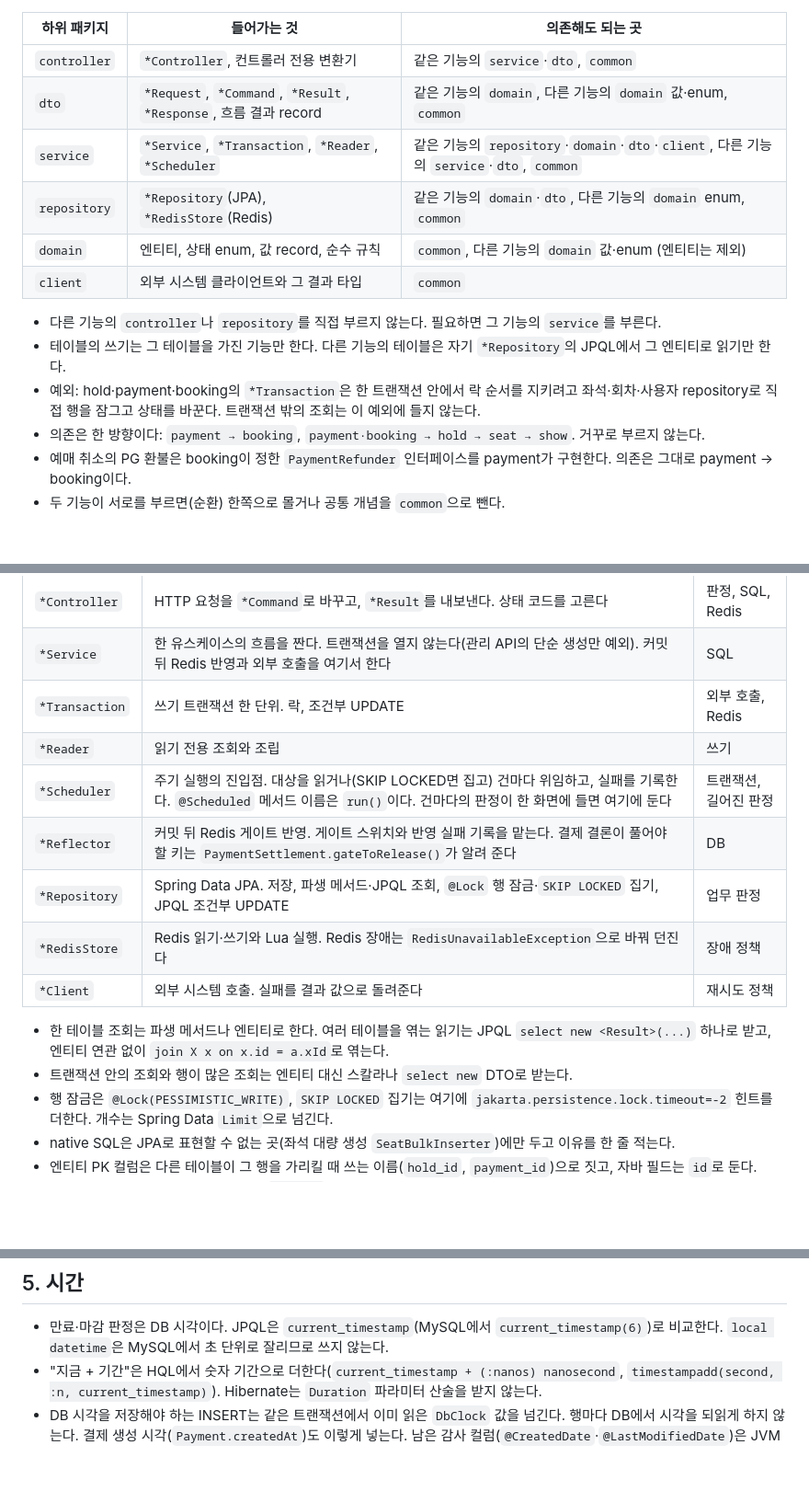
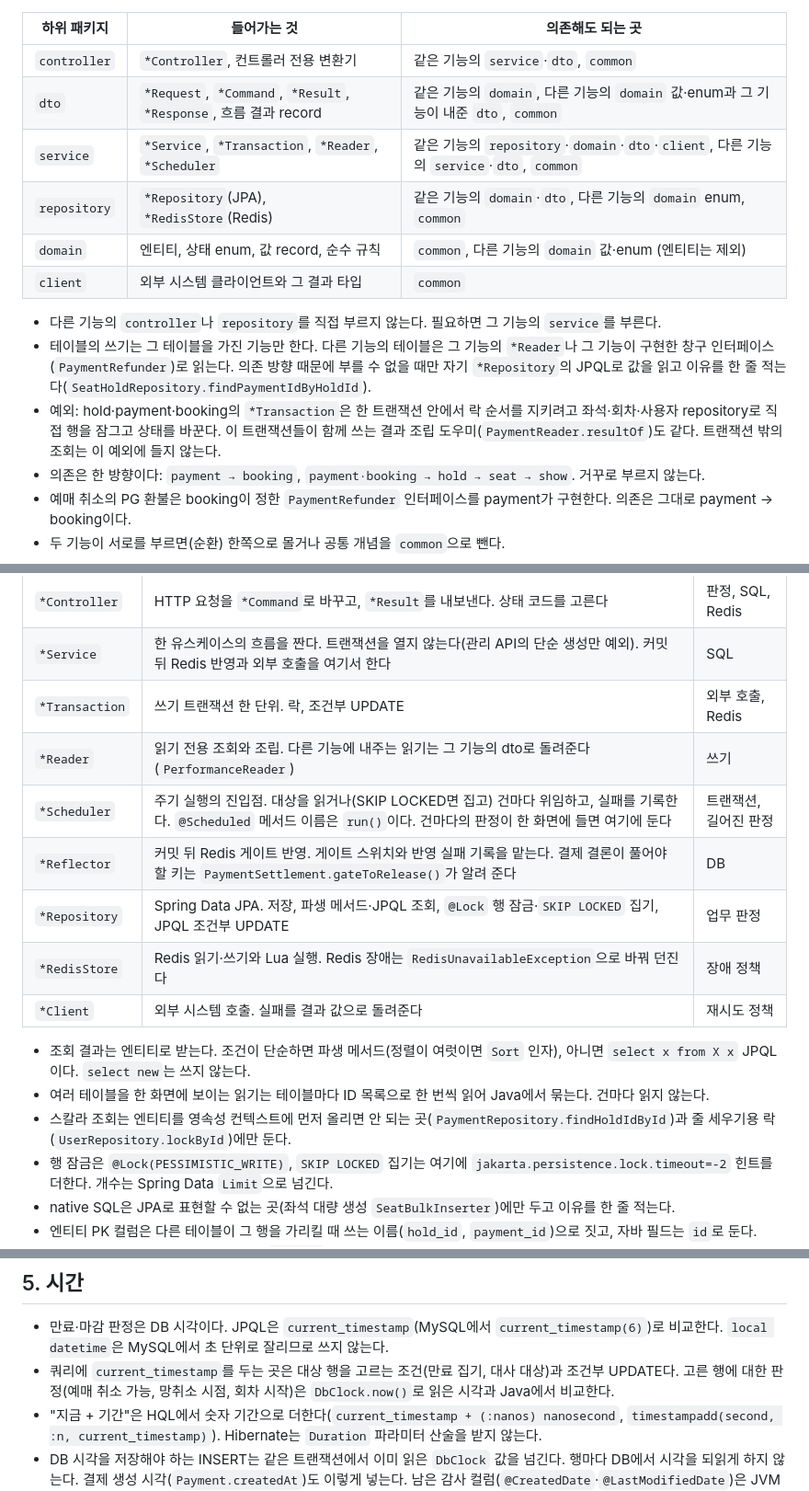
Before and after one commit to AnTaeho/ticketing-system, a Markdown page: docs/CONVENTIONS.md, 3 parts joined by grey strips. Shown at 92% size. Drawn GitHub-style; blank space fills up the shorter version.

Commit message:
docs: 조회는 엔티티로 받고 다른 기능의 테이블은 그 기능의 Reader로 읽는다고 규약을 고쳤다 — select new·쿼리 안 시각 판정을 걷어 낸 코드와 문서가 어긋나서

```diff
--- a/docs/CONVENTIONS.md
+++ b/docs/CONVENTIONS.md
@@ -23,15 +23,15 @@ com.example.ticketing
 | 하위 패키지 | 들어가는 것 | 의존해도 되는 곳 |
 |---|---|---|
 | `controller` | `*Controller`, 컨트롤러 전용 변환기 | 같은 기능의 `service`·`dto`, `common` |
-| `dto` | `*Request`, `*Command`, `*Result`, `*Response`, 흐름 결과 record | 같은 기능의 `domain`, 다른 기능의 `domain` 값·enum, `common` |
+| `dto` | `*Request`, `*Command`, `*Result`, `*Response`, 흐름 결과 record | 같은 기능의 `domain`, 다른 기능의 `domain` 값·enum과 그 기능이 내준 `dto`, `common` |
 | `service` | `*Service`, `*Transaction`, `*Reader`, `*Scheduler` | 같은 기능의 `repository`·`domain`·`dto`·`client`, 다른 기능의 `service`·`dto`, `common` |
 | `repository` | `*Repository`(JPA), `*RedisStore`(Redis) | 같은 기능의 `domain`·`dto`, 다른 기능의 `domain` enum, `common` |
 | `domain` | 엔티티, 상태 enum, 값 record, 순수 규칙 | `common`, 다른 기능의 `domain` 값·enum (엔티티는 제외) |
 | `client` | 외부 시스템 클라이언트와 그 결과 타입 | `common` |
 
 - 다른 기능의 `controller`나 `repository`를 직접 부르지 않는다. 필요하면 그 기능의 `service`를 부른다.
-- 테이블의 쓰기는 그 테이블을 가진 기능만 한다. 다른 기능의 테이블은 자기 `*Repository`의 JPQL에서 그 엔티티로 읽기만 한다.
-- 예외: hold·payment·booking의 `*Transaction`은 한 트랜잭션 안에서 락 순서를 지키려고 좌석·회차·사용자 repository로 직접 행을 잠그고 상태를 바꾼다. 트랜잭션 밖의 조회는 이 예외에 들지 않는다.
+- 테이블의 쓰기는 그 테이블을 가진 기능만 한다. 다른 기능의 테이블은 그 기능의 `*Reader`나 그 기능이 구현한 창구 인터페이스(`PaymentRefunder`)로 읽는다. 의존 방향 때문에 부를 수 없을 때만 자기 `*Repository`의 JPQL로 값을 읽고 이유를 한 줄 적는다(`SeatHoldRepository.findPaymentIdByHoldId`).
+- 예외: hold·payment·booking의 `*Transaction`은 한 트랜잭션 안에서 락 순서를 지키려고 좌석·회차·사용자 repository로 직접 행을 잠그고 상태를 바꾼다. 이 트랜잭션들이 함께 쓰는 결과 조립 도우미(`PaymentReader.resultOf`)도 같다. 트랜잭션 밖의 조회는 이 예외에 들지 않는다.
 - 의존은 한 방향이다: `payment → booking`, `payment·booking → hold → seat → show`. 거꾸로 부르지 않는다.
 - 예매 취소의 PG 환불은 booking이 정한 `PaymentRefunder` 인터페이스를 payment가 구현한다. 의존은 그대로 payment → booking이다.
 - 두 기능이 서로를 부르면(순환) 한쪽으로 몰거나 공통 개념을 `common`으로 뺀다.
@@ -43,15 +43,16 @@ com.example.ticketing
 | `*Controller` | HTTP 요청을 `*Command`로 바꾸고, `*Result`를 내보낸다. 상태 코드를 고른다 | 판정, SQL, Redis |
 | `*Service` | 한 유스케이스의 흐름을 짠다. 트랜잭션을 열지 않는다(관리 API의 단순 생성만 예외). 커밋 뒤 Redis 반영과 외부 호출을 여기서 한다 | SQL |
 | `*Transaction` | 쓰기 트랜잭션 한 단위. 락, 조건부 UPDATE | 외부 호출, Redis |
-| `*Reader` | 읽기 전용 조회와 조립 | 쓰기 |
+| `*Reader` | 읽기 전용 조회와 조립. 다른 기능에 내주는 읽기는 그 기능의 dto로 돌려준다(`PerformanceReader`) | 쓰기 |
 | `*Scheduler` | 주기 실행의 진입점. 대상을 읽거나(SKIP LOCKED면 집고) 건마다 위임하고, 실패를 기록한다. `@Scheduled` 메서드 이름은 `run()`이다. 건마다의 판정이 한 화면에 들면 여기에 둔다 | 트랜잭션, 길어진 판정 |
 | `*Reflector` | 커밋 뒤 Redis 게이트 반영. 게이트 스위치와 반영 실패 기록을 맡는다. 결제 결론이 풀어야 할 키는 `PaymentSettlement.gateToRelease()`가 알려 준다 | DB |
 | `*Repository` | Spring Data JPA. 저장, 파생 메서드·JPQL 조회, `@Lock` 행 잠금·`SKIP LOCKED` 집기, JPQL 조건부 UPDATE | 업무 판정 |
 | `*RedisStore` | Redis 읽기·쓰기와 Lua 실행. Redis 장애는 `RedisUnavailableException`으로 바꿔 던진다 | 장애 정책 |
 | `*Client` | 외부 시스템 호출. 실패를 결과 값으로 돌려준다 | 재시도 정책 |
 
-- 한 테이블 조회는 파생 메서드나 엔티티로 한다. 여러 테이블을 엮는 읽기는 JPQL `select new <Result>(...)` 하나로 받고, 엔티티 연관 없이 `join X x on x.id = a.xId`로 엮는다.
-- 트랜잭션 안의 조회와 행이 많은 조회는 엔티티 대신 스칼라나 `select new` DTO로 받는다.
+- 조회 결과는 엔티티로 받는다. 조건이 단순하면 파생 메서드(정렬이 여럿이면 `Sort` 인자), 아니면 `select x from X x` JPQL이다. `select new`는 쓰지 않는다.
+- 여러 테이블을 한 화면에 보이는 읽기는 테이블마다 ID 목록으로 한 번씩 읽어 Java에서 묶는다. 건마다 읽지 않는다.
+- 스칼라 조회는 엔티티를 영속성 컨텍스트에 먼저 올리면 안 되는 곳(`PaymentRepository.findHoldIdById`)과 줄 세우기용 락(`UserRepository.lockById`)에만 둔다.
 - 행 잠금은 `@Lock(PESSIMISTIC_WRITE)`, `SKIP LOCKED` 집기는 여기에 `jakarta.persistence.lock.timeout=-2` 힌트를 더한다. 개수는 Spring Data `Limit`으로 넘긴다.
 - native SQL은 JPA로 표현할 수 없는 곳(좌석 대량 생성 `SeatBulkInserter`)에만 두고 이유를 한 줄 적는다.
 - 엔티티 PK 컬럼은 다른 테이블이 그 행을 가리킬 때 쓰는 이름(`hold_id`, `payment_id`)으로 짓고, 자바 필드는 `id`로 둔다.
@@ -92,6 +93,7 @@ com.example.ticketing
 ## 5. 시간
 
 - 만료·마감 판정은 DB 시각이다. JPQL은 `current_timestamp`(MySQL에서 `current_timestamp(6)`)로 비교한다. `local datetime`은 MySQL에서 초 단위로 잘리므로 쓰지 않는다.
+- 쿼리에 `current_timestamp`를 두는 곳은 대상 행을 고르는 조건(만료 집기, 대사 대상)과 조건부 UPDATE다. 고른 행에 대한 판정(예매 취소 가능, 망취소 시점, 회차 시작)은 `DbClock.now()`로 읽은 시각과 Java에서 비교한다.
 - "지금 + 기간"은 HQL에서 숫자 기간으로 더한다(`current_timestamp + (:nanos) nanosecond`, `timestampadd(second, :n, current_timestamp)`). Hibernate는 `Duration` 파라미터 산술을 받지 않는다.
 - DB 시각을 저장해야 하는 INSERT는 같은 트랜잭션에서 이미 읽은 `DbClock` 값을 넘긴다. 행마다 DB에서 시각을 되읽게 하지 않는다. 결제 생성 시각(`Payment.createdAt`)도 이렇게 넣는다. 남은 감사 컬럼(`@CreatedDate`·`@LastModifiedDate`)은 JVM 시각이라 판정에 쓰지 않는다.
 - 자바에서 판정 시각이 필요하면 `DbClock`에서 받는다. 요청마다 DB를 치지 않으려는 사전 확인(선점 전 오픈 확인)만 주입한 `Clock`으로 거르고, 경계는 트랜잭션 안의 DB 시각이 다시 판정한다. 경과 시간(PG 호출 시간 로그)은 주입한 `LongSupplier` 나노 시계로 잰다. `System.currentTimeMillis()`·`nanoTime()`을 직접 부르지 않는다.
```
Also changed, not shown: other parts of docs/CONVENTIONS.md (+2 -2 lines).
